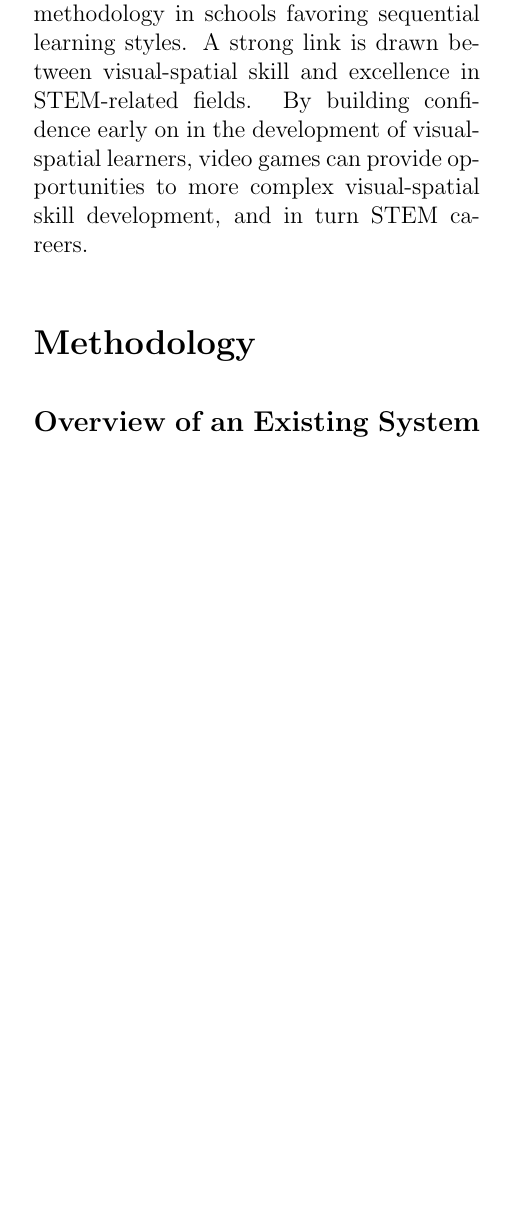
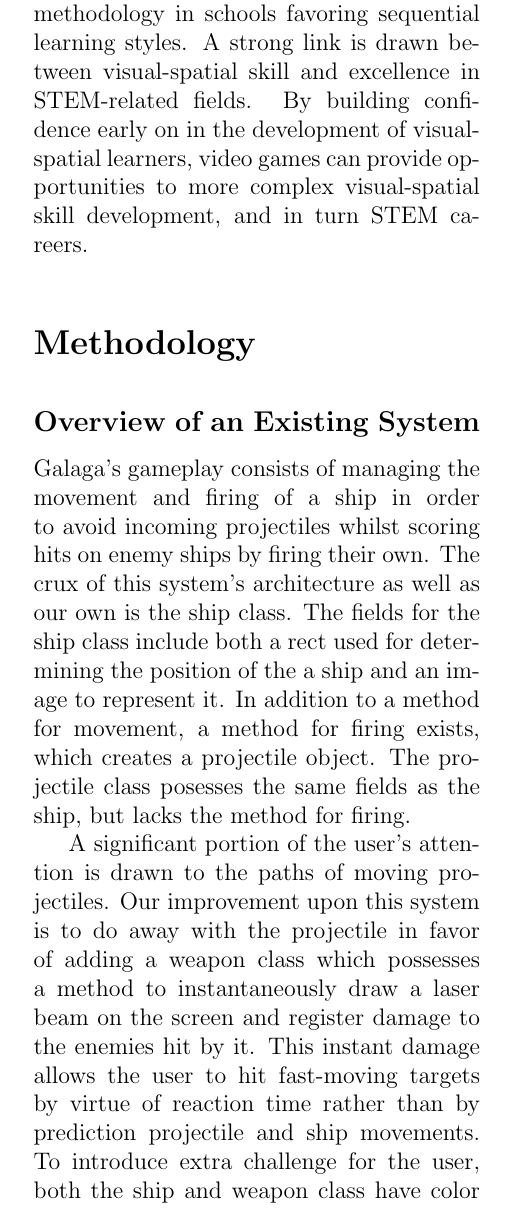
Before and after one commit to terrencepreilly/CPS410, a LaTeX document (rp3/src/rp3.tex, which reads rp3/src/subsections/methodology.tex): part of one column of page 2 of 4, cut so that both start at the same text, the shorter picture padded with empty space. Compiled offline with pdfLaTeX.

Commit message:
Added a paragraph on existing system architecture.

```diff
--- a/rp3/src/subsections/methodology.tex
+++ b/rp3/src/subsections/methodology.tex
@@ -4,3 +4,20 @@
 %  appropriate
 % - Stress a specific area of the existing system where you are to focus on and
 %  indicate the value of your research and its contribution to the field.
+Galaga's gameplay consists of managing the movement and firing of a ship in
+order to avoid incoming projectiles whilst scoring hits on enemy ships by firing
+their own. The crux of this system's architecture as well as our own is the ship
+class. The fields for the ship class include both a rect used for determining
+the position of the a ship and an image to represent it. In addition to a method
+for movement, a method for firing exists, which creates a projectile object. The
+projectile class posesses the same fields as the ship, but lacks the method for
+firing.
+
+A significant portion of the user's attention is drawn to the paths of moving
+projectiles. Our improvement upon this system is to do away with the projectile
+in favor of adding a weapon class which possesses a method to instantaneously
+draw a laser beam on the screen and register damage to the enemies hit by it.
+This instant damage allows the user to hit fast-moving targets by virtue of
+reaction time rather than by prediction projectile and ship movements. To
+introduce extra challenge for the user, both the ship and weapon class have
+color as a property. When registering damage, a weapon only damages a ship of
```
Also changed, not shown: rp3/src/subsections/methodology.tex (3 more changed lines).
